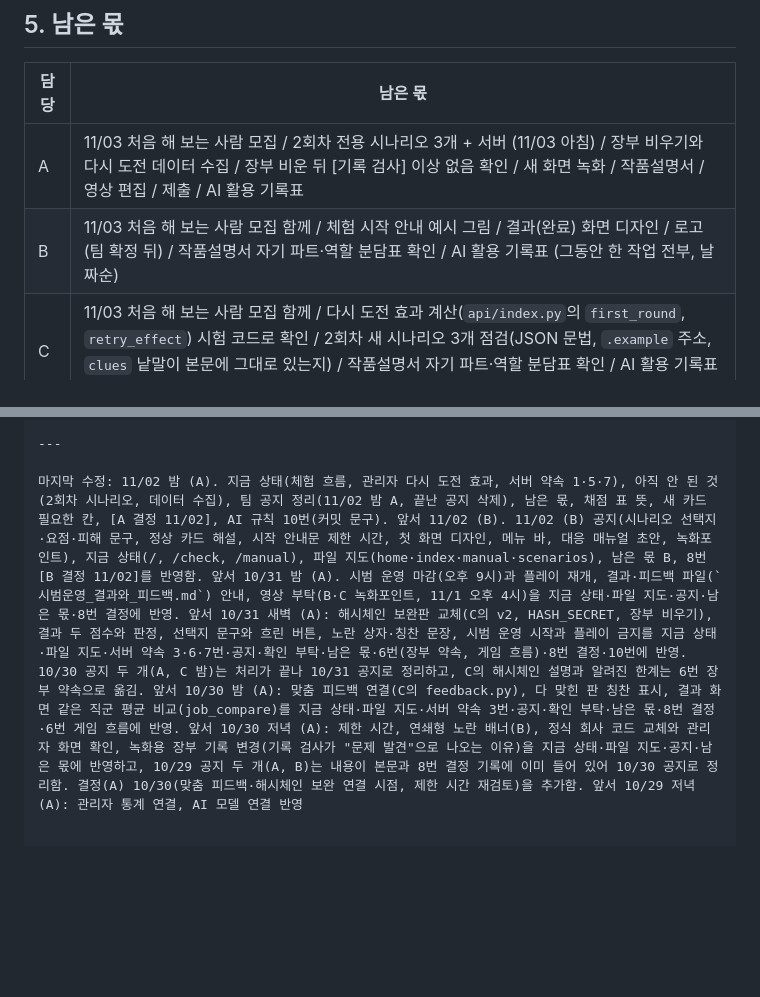
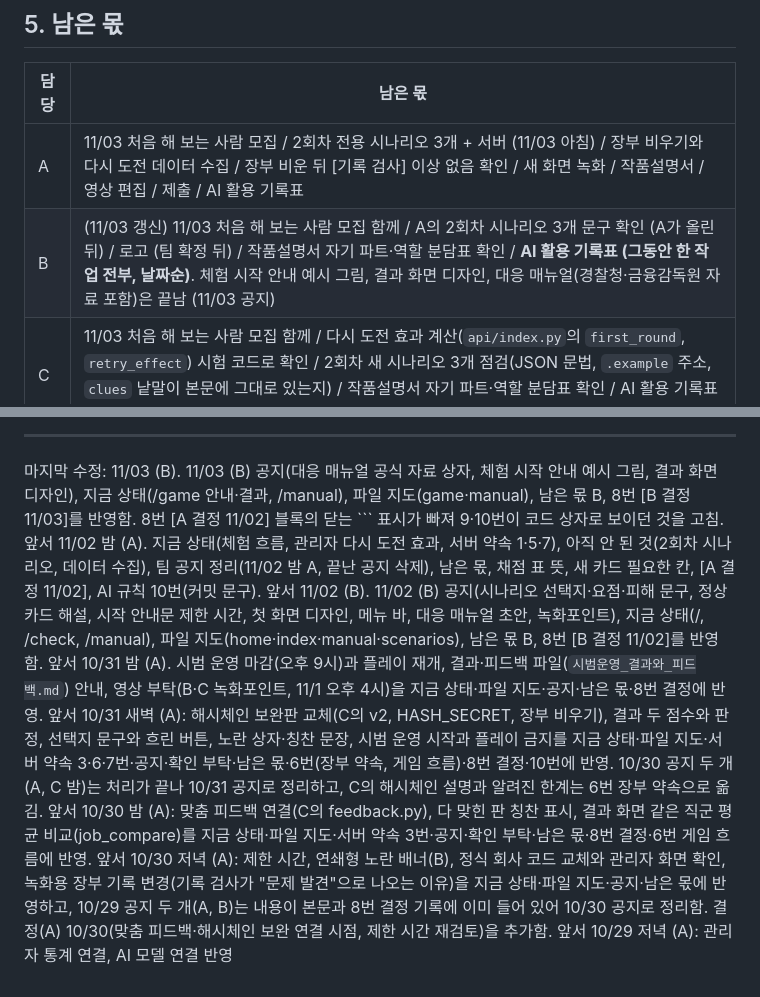
Before and after one commit to mandoo-roid/CatchPhish, a Markdown page: docs/AI_인수인계.md, 2 parts joined by grey strips. Drawn GitHub-style; blank space fills up the shorter version.

````diff
--- a/docs/AI_인수인계.md
+++ b/docs/AI_인수인계.md
@@ -186,7 +230,7 @@ docs/
 | 담당 | 남은 몫 |
 |---|---|
 | A | 11/03 처음 해 보는 사람 모집 / 2회차 전용 시나리오 3개 + 서버 (11/03 아침) / 장부 비우기와 다시 도전 데이터 수집 /  장부 비운 뒤 [기록 검사] 이상 없음 확인 / 새 화면 녹화 / 작품설명서 / 영상 편집 / 제출 / AI 활용 기록표 |
-| B | 11/03 처음 해 보는 사람 모집 함께 / 체험 시작 안내 예시 그림 / 결과(완료) 화면 디자인 / 로고 (팀 확정 뒤) / 작품설명서 자기 파트·역할 분담표 확인 / AI 활용 기록표 (그동안 한 작업 전부, 날짜순) |
+| B | (11/03 갱신) 11/03 처음 해 보는 사람 모집 함께 / A의 2회차 시나리오 3개 문구 확인 (A가 올린 뒤) / 로고 (팀 확정 뒤) / 작품설명서 자기 파트·역할 분담표 확인 / **AI 활용 기록표 (그동안 한 작업 전부, 날짜순)**. 체험 시작 안내 예시 그림, 결과 화면 디자인, 대응 매뉴얼(경찰청·금융감독원 자료 포함)은 끝남 (11/03 공지) |
 | C | 11/03 처음 해 보는 사람 모집 함께 / 다시 도전 효과 계산(`api/index.py`의 `first_round`, `retry_effect`) 시험 코드로 확인 / 2회차 새 시나리오 3개 점검(JSON 문법, `.example` 주소, `clues` 낱말이 본문에 그대로 있는지) / 작품설명서 자기 파트·역할 분담표 확인 / AI 활용 기록표 (그동안 한 작업 전부, 날짜순) |
 
 자세한 체크리스트는 `docs/할일_및_개선사항.md`.
@@ -442,4 +492,4 @@ docs/
 
 ---
 
-마지막 수정: 11/02 밤 (A). 지금 상태(체험 흐름, 관리자 다시 도전 효과, 서버 약속 1·5·7), 아직 안 된 것(2회차 시나리오, 데이터 수집), 팀 공지 정리(11/02 밤 A, 끝난 공지 삭제), 남은 몫, 채점 표 뜻, 새 카드 필요한 칸, [A 결정 11/02], AI 규칙 10번(커밋 문구). 앞서 11/02 (B). 11/02 (B) 공지(시나리오 선택지·요점·피해 문구, 정상 카드 해설, 시작 안내문 제한 시간, 첫 화면 디자인, 메뉴 바, 대응 매뉴얼 초안, 녹화포인트), 지금 상태(/, /check, /manual), 파일 지도(home·index·manual·scenarios), 남은 몫 B, 8번 [B 결정 11/02]를 반영함. 앞서 10/31 밤 (A). 시범 운영 마감(오후 9시)과 플레이 재개, 결과·피드백 파일(`시범운영_결과와_피드백.md`) 안내, 영상 부탁(B·C 녹화포인트, 11/1 오후 4시)을 지금 상태·파일 지도·공지·남은 몫·8번 결정에 반영. 앞서 10/31 새벽 (A): 해시체인 보완판 교체(C의 v2, HASH_SECRET, 장부 비우기), 결과 두 점수와 판정, 선택지 문구와 흐린 버튼, 노란 상자·칭찬 문장, 시범 운영 시작과 플레이 금지를 지금 상태·파일 지도·서버 약속 3·6·7번·공지·확인 부탁·남은 몫·6번(장부 약속, 게임 흐름)·8번 결정·10번에 반영. 10/30 공지 두 개(A, C 밤)는 처리가 끝나 10/31 공지로 정리하고, C의 해시체인 설명과 알려진 한계는 6번 장부 약속으로 옮김. 앞서 10/30 밤 (A): 맞춤 피드백 연결(C의 feedback.py), 다 맞힌 판 칭찬 표시, 결과 화면 같은 직군 평균 비교(job_compare)를 지금 상태·파일 지도·서버 약속 3번·공지·확인 부탁·남은 몫·8번 결정·6번 게임 흐름에 반영. 앞서 10/30 저녁 (A): 제한 시간, 연쇄형 노란 배너(B), 정식 회사 코드 교체와 관리자 화면 확인, 녹화용 장부 기록 변경(기록 검사가 "문제 발견"으로 나오는 이유)을 지금 상태·파일 지도·공지·남은 몫에 반영하고, 10/29 공지 두 개(A, B)는 내용이 본문과 8번 결정 기록에 이미 들어 있어 10/30 공지로 정리함. 결정(A) 10/30(맞춤 피드백·해시체인 보완 연결 시점, 제한 시간 재검토)을 추가함. 앞서 10/29 저녁 (A): 관리자 통계 연결, AI 모델 연결 반영
+마지막 수정: 11/03 (B). 11/03 (B) 공지(대응 매뉴얼 공식 자료 상자, 체험 시작 안내 예시 그림, 결과 화면 디자인), 지금 상태(/game 안내·결과, /manual), 파일 지도(game·manual), 남은 몫 B, 8번 [B 결정 11/03]를 반영함. 8번 [A 결정 11/02] 블록의 닫는 ``` 표시가 빠져 9·10번이 코드 상자로 보이던 것을 고침. 앞서 11/02 밤 (A). 지금 상태(체험 흐름, 관리자 다시 도전 효과, 서버 약속 1·5·7), 아직 안 된 것(2회차 시나리오, 데이터 수집), 팀 공지 정리(11/02 밤 A, 끝난 공지 삭제), 남은 몫, 채점 표 뜻, 새 카드 필요한 칸, [A 결정 11/02], AI 규칙 10번(커밋 문구). 앞서 11/02 (B). 11/02 (B) 공지(시나리오 선택지·요점·피해 문구, 정상 카드 해설, 시작 안내문 제한 시간, 첫 화면 디자인, 메뉴 바, 대응 매뉴얼 초안, 녹화포인트), 지금 상태(/, /check, /manual), 파일 지도(home·index·manual·scenarios), 남은 몫 B, 8번 [B 결정 11/02]를 반영함. 앞서 10/31 밤 (A). 시범 운영 마감(오후 9시)과 플레이 재개, 결과·피드백 파일(`시범운영_결과와_피드백.md`) 안내, 영상 부탁(B·C 녹화포인트, 11/1 오후 4시)을 지금 상태·파일 지도·공지·남은 몫·8번 결정에 반영. 앞서 10/31 새벽 (A): 해시체인 보완판 교체(C의 v2, HASH_SECRET, 장부 비우기), 결과 두 점수와 판정, 선택지 문구와 흐린 버튼, 노란 상자·칭찬 문장, 시범 운영 시작과 플레이 금지를 지금 상태·파일 지도·서버 약속 3·6·7번·공지·확인 부탁·남은 몫·6번(장부 약속, 게임 흐름)·8번 결정·10번에 반영. 10/30 공지 두 개(A, C 밤)는 처리가 끝나 10/31 공지로 정리하고, C의 해시체인 설명과 알려진 한계는 6번 장부 약속으로 옮김. 앞서 10/30 밤 (A): 맞춤 피드백 연결(C의 feedback.py), 다 맞힌 판 칭찬 표시, 결과 화면 같은 직군 평균 비교(job_compare)를 지금 상태·파일 지도·서버 약속 3번·공지·확인 부탁·남은 몫·8번 결정·6번 게임 흐름에 반영. 앞서 10/30 저녁 (A): 제한 시간, 연쇄형 노란 배너(B), 정식 회사 코드 교체와 관리자 화면 확인, 녹화용 장부 기록 변경(기록 검사가 "문제 발견"으로 나오는 이유)을 지금 상태·파일 지도·공지·남은 몫에 반영하고, 10/29 공지 두 개(A, B)는 내용이 본문과 8번 결정 기록에 이미 들어 있어 10/30 공지로 정리함. 결정(A) 10/30(맞춤 피드백·해시체인 보완 연결 시점, 제한 시간 재검토)을 추가함. 앞서 10/29 저녁 (A): 관리자 통계 연결, AI 모델 연결 반영
````
Also changed, not shown: other parts of docs/AI_인수인계.md (+55 -5 lines).
